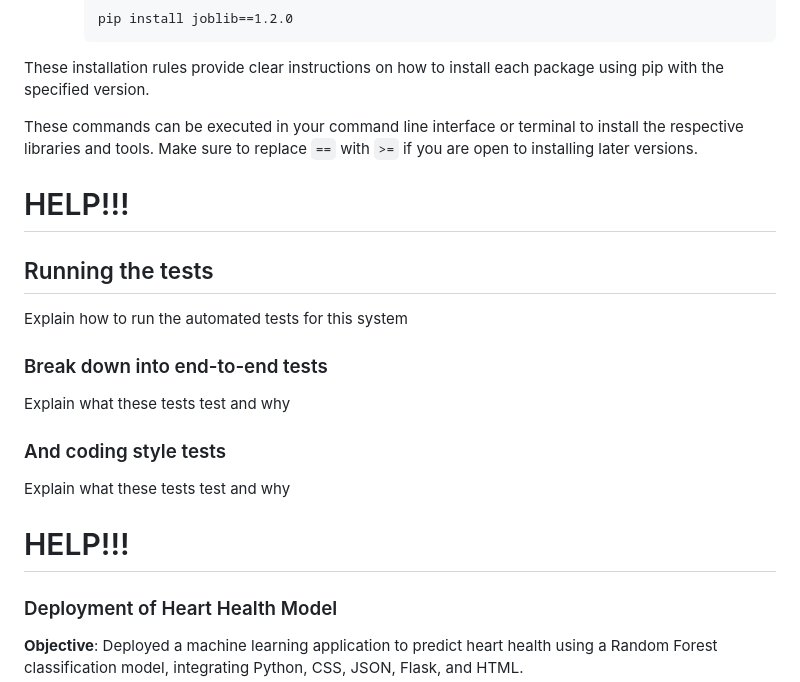
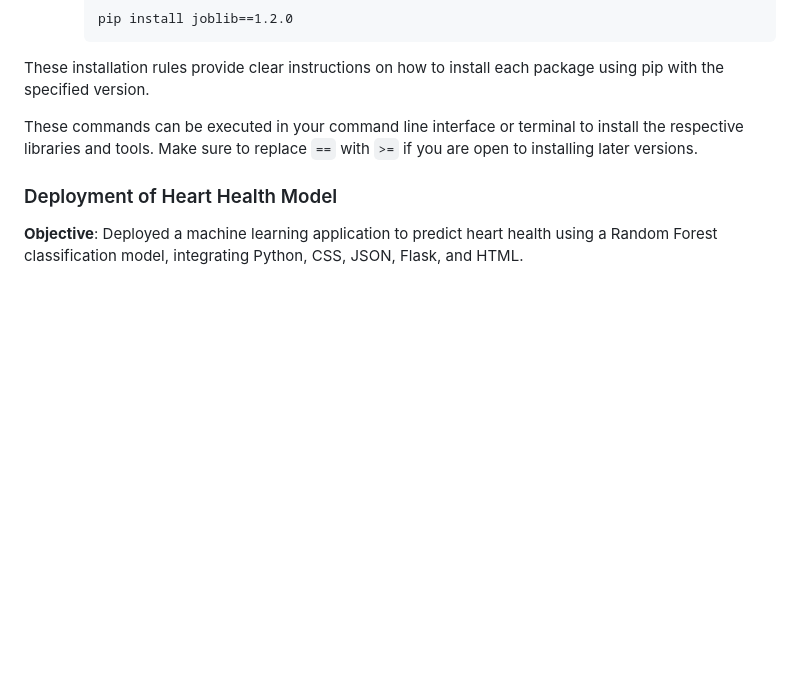
Before and after one commit to TyliOnel/Project_4-Group_5-Heart_Health, a Markdown page: README.md, the part around the change. Drawn GitHub-style; blank space fills up the shorter version.

```diff
--- a/README.md
+++ b/README.md
@@ -168,24 +168,6 @@ These installation rules provide clear instructions on how to install each packa
 These commands can be executed in your command line interface or terminal to install the respective libraries and tools. Make sure to replace `==` with `>=` if you are open to installing later versions.
 
 
-# HELP!!!
-
-
-## Running the tests
-
-Explain how to run the automated tests for this system
-
-### Break down into end-to-end tests
-
-Explain what these tests test and why
-
-
-### And coding style tests
-
-Explain what these tests test and why
-
-# HELP!!!
-
 ### Deployment of Heart Health Model
 
 **Objective**: Deployed a machine learning application to predict heart health using a Random Forest classification model, integrating Python, CSS, JSON, Flask, and HTML.
```
